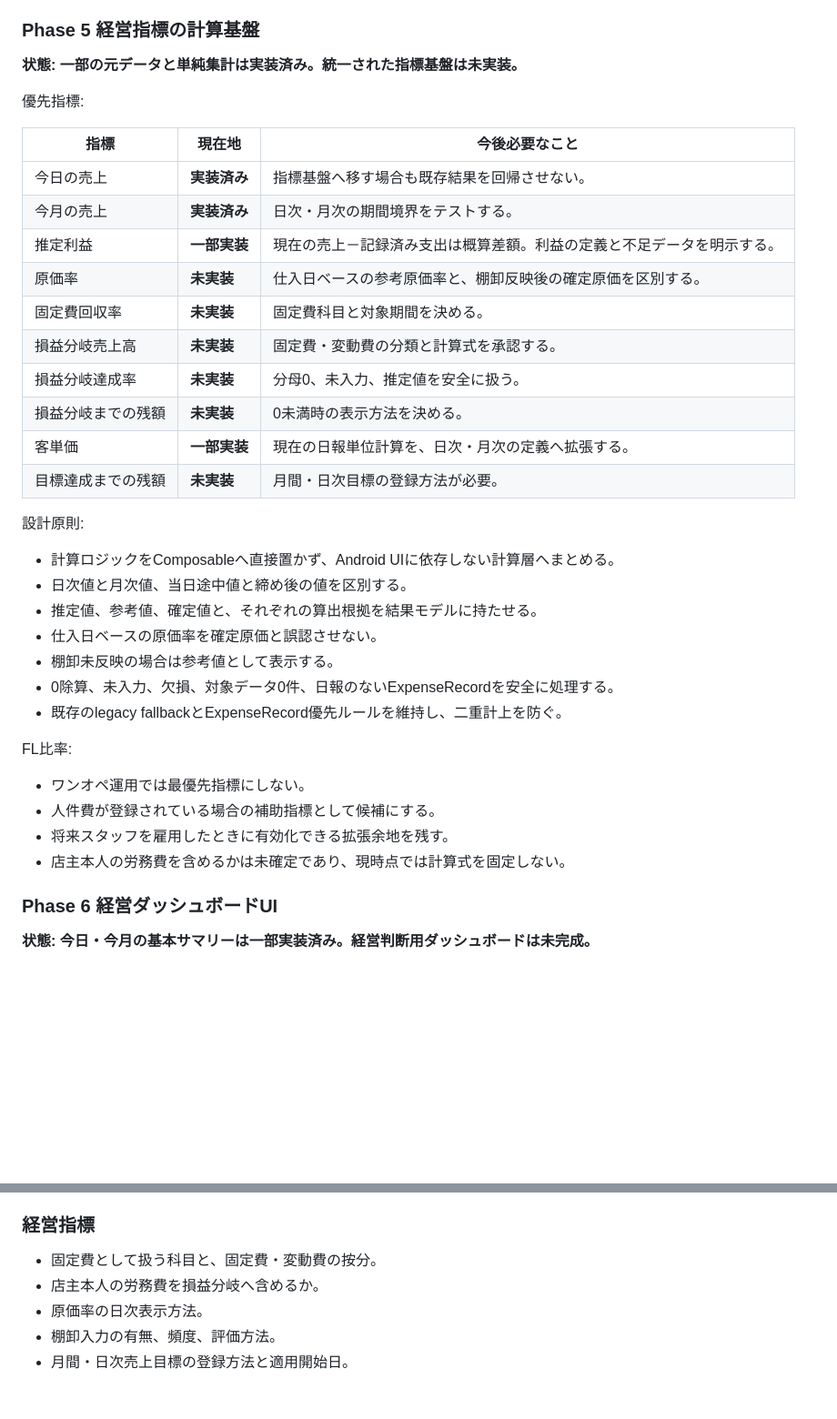
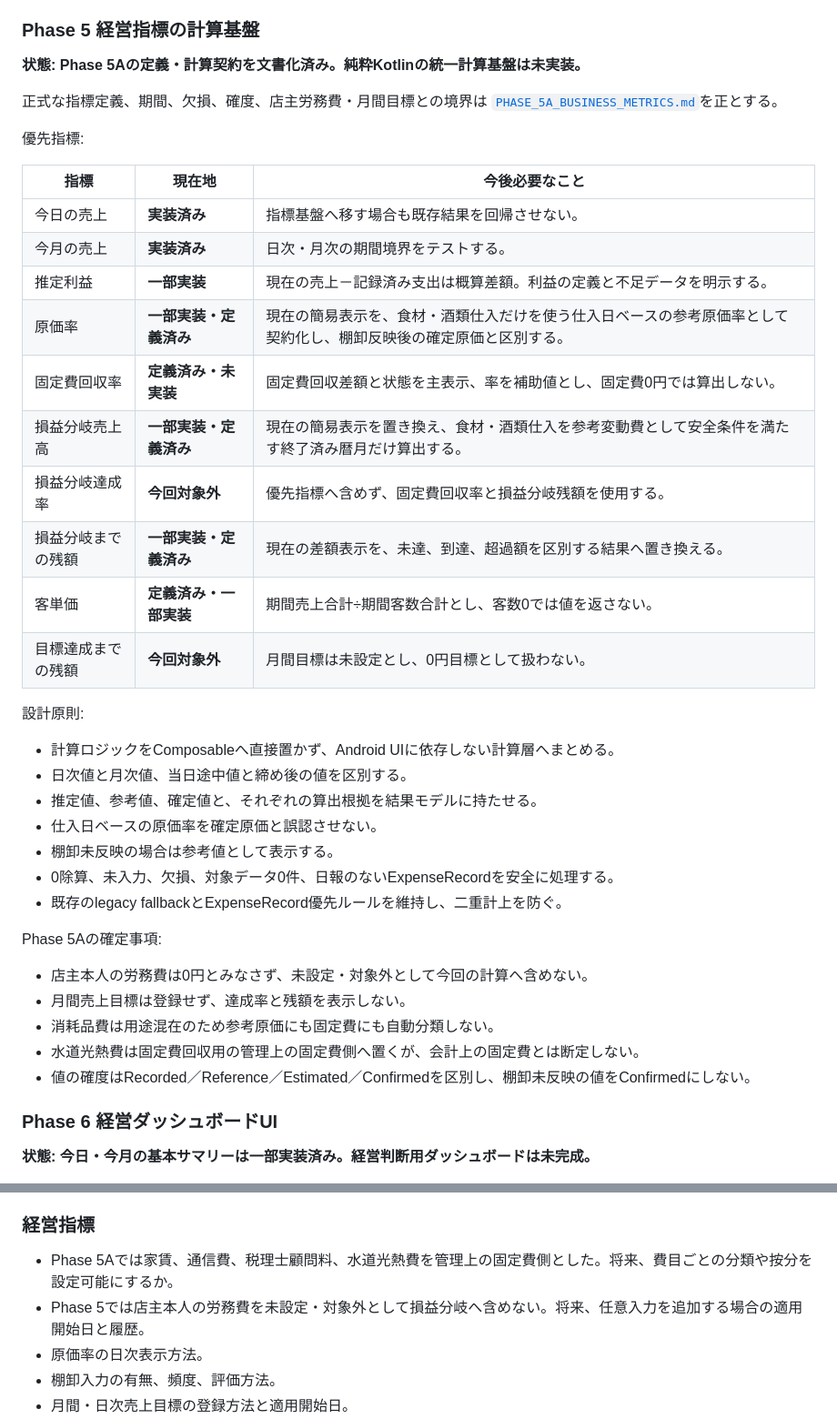
Before and after one commit to shevy3152-hub/warun-accounting, a Markdown page: docs/ROADMAP.md, 2 parts joined by grey strips. Shown at 91% size. GitHub-like rendering; blank space fills up the shorter version.

Commit message:
Define Phase 5 business metric contracts

```diff
--- a/docs/ROADMAP.md
+++ b/docs/ROADMAP.md
@@ -194,7 +194,10 @@ CameraX撮影
 
 ### Phase 5 経営指標の計算基盤
 
-**状態: 一部の元データと単純集計は実装済み。統一された指標基盤は未実装。**
+**状態: Phase 5Aの定義・計算契約を文書化済み。純粋Kotlinの統一計算基盤は未実装。**
+
+正式な指標定義、期間、欠損、確度、店主労務費・月間目標との境界は
+[`PHASE_5A_BUSINESS_METRICS.md`](PHASE_5A_BUSINESS_METRICS.md)を正とする。
 
 優先指標:
 
@@ -203,13 +206,13 @@ CameraX撮影
 | 今日の売上 | **実装済み** | 指標基盤へ移す場合も既存結果を回帰させない。 |
 | 今月の売上 | **実装済み** | 日次・月次の期間境界をテストする。 |
 | 推定利益 | **一部実装** | 現在の売上－記録済み支出は概算差額。利益の定義と不足データを明示する。 |
-| 原価率 | **未実装** | 仕入日ベースの参考原価率と、棚卸反映後の確定原価を区別する。 |
-| 固定費回収率 | **未実装** | 固定費科目と対象期間を決める。 |
-| 損益分岐売上高 | **未実装** | 固定費・変動費の分類と計算式を承認する。 |
-| 損益分岐達成率 | **未実装** | 分母0、未入力、推定値を安全に扱う。 |
-| 損益分岐までの残額 | **未実装** | 0未満時の表示方法を決める。 |
-| 客単価 | **一部実装** | 現在の日報単位計算を、日次・月次の定義へ拡張する。 |
-| 目標達成までの残額 | **未実装** | 月間・日次目標の登録方法が必要。 |
+| 原価率 | **一部実装・定義済み** | 現在の簡易表示を、食材・酒類仕入だけを使う仕入日ベースの参考原価率として契約化し、棚卸反映後の確定原価と区別する。 |
+| 固定費回収率 | **定義済み・未実装** | 固定費回収差額と状態を主表示、率を補助値とし、固定費0円では算出しない。 |
+| 損益分岐売上高 | **一部実装・定義済み** | 現在の簡易表示を置き換え、食材・酒類仕入を参考変動費として安全条件を満たす終了済み暦月だけ算出する。 |
+| 損益分岐達成率 | **今回対象外** | 優先指標へ含めず、固定費回収率と損益分岐残額を使用する。 |
+| 損益分岐までの残額 | **一部実装・定義済み** | 現在の差額表示を、未達、到達、超過額を区別する結果へ置き換える。 |
+| 客単価 | **定義済み・一部実装** | 期間売上合計÷期間客数合計とし、客数0では値を返さない。 |
+| 目標達成までの残額 | **今回対象外** | 月間目標は未設定とし、0円目標として扱わない。 |
 
 設計原則:
 
@@ -221,12 +224,13 @@ CameraX撮影
 - 0除算、未入力、欠損、対象データ0件、日報のないExpenseRecordを安全に処理する。
 - 既存のlegacy fallbackとExpenseRecord優先ルールを維持し、二重計上を防ぐ。
 
-FL比率:
+Phase 5Aの確定事項:
 
-- ワンオペ運用では最優先指標にしない。
-- 人件費が登録されている場合の補助指標として候補にする。
-- 将来スタッフを雇用したときに有効化できる拡張余地を残す。
-- 店主本人の労務費を含めるかは未確定であり、現時点では計算式を固定しない。
+- 店主本人の労務費は0円とみなさず、未設定・対象外として今回の計算へ含めない。
+- 月間売上目標は登録せず、達成率と残額を表示しない。
+- 消耗品費は用途混在のため参考原価にも固定費にも自動分類しない。
+- 水道光熱費は固定費回収用の管理上の固定費側へ置くが、会計上の固定費とは断定しない。
+- 値の確度はRecorded／Reference／Estimated／Confirmedを区別し、棚卸未反映の値をConfirmedにしない。
 
 ### Phase 6 経営ダッシュボードUI
 
@@ -376,8 +380,8 @@ Phase 4A、4B、プリペイド管理Phase C-3は実装・受入済みです。R
 
 ### 経営指標
 
-- 固定費として扱う科目と、固定費・変動費の按分。
-- 店主本人の労務費を損益分岐へ含めるか。
+- Phase 5Aでは家賃、通信費、税理士顧問料、水道光熱費を管理上の固定費側とした。将来、費目ごとの分類や按分を設定可能にするか。
+- Phase 5では店主本人の労務費を未設定・対象外として損益分岐へ含めない。将来、任意入力を追加する場合の適用開始日と履歴。
 - 原価率の日次表示方法。
 - 棚卸入力の有無、頻度、評価方法。
 - 月間・日次売上目標の登録方法と適用開始日。
```
Also changed, not shown: docs/PHASE_5A_BUSINESS_METRICS.md (added, +362 -0 lines).
